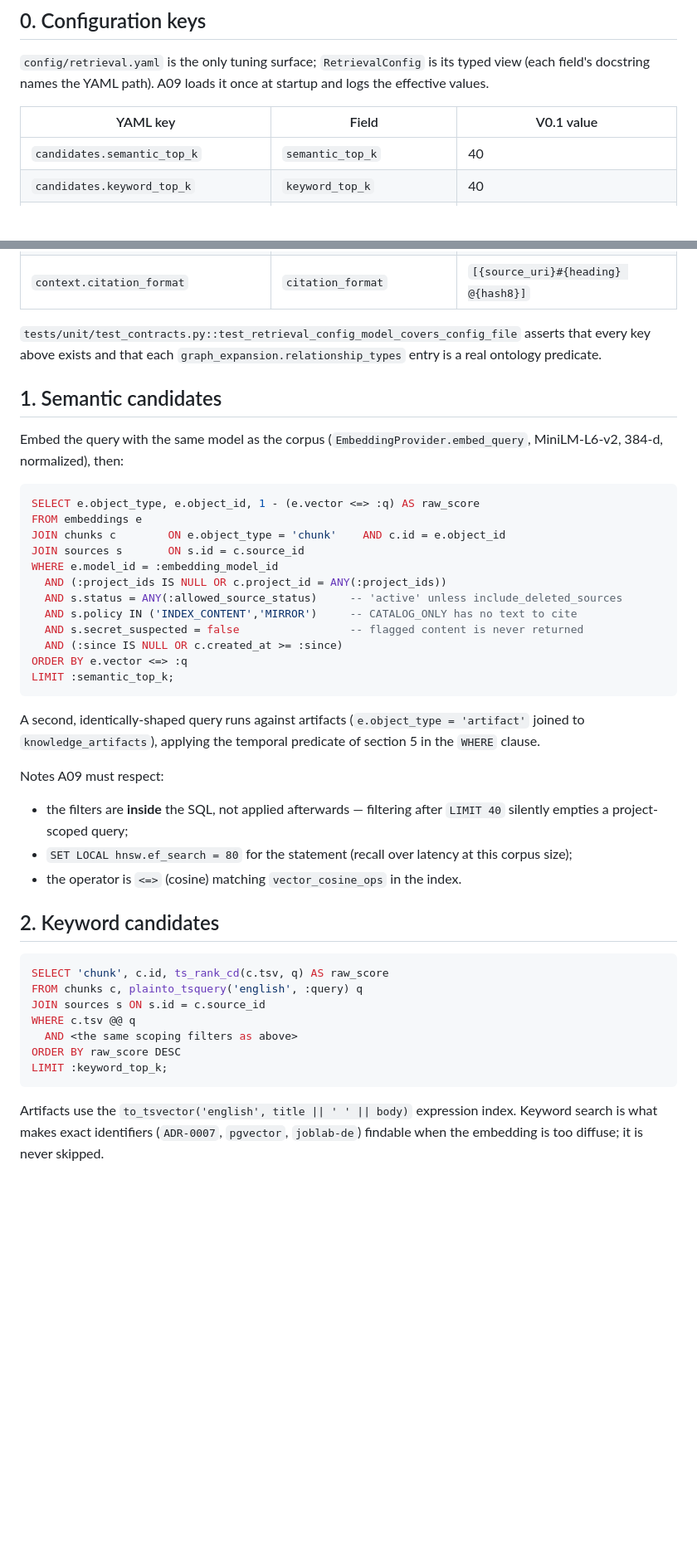
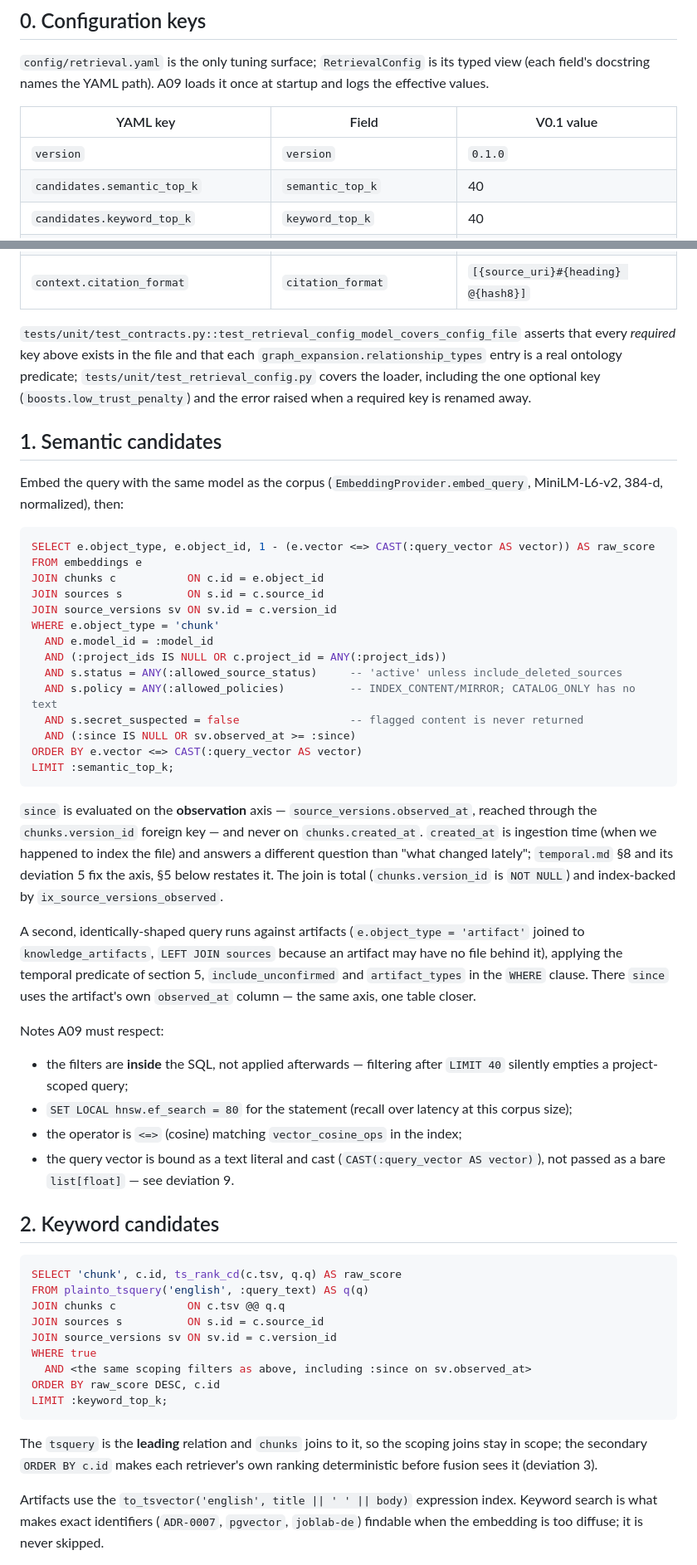
Before and after one commit to Mbehbahani/AI-memory, a Markdown page: docs/architecture/retrieval.md, 2 parts joined by grey strips. Shown at 83% size. Drawn GitHub-style; blank space fills up the shorter version.

````diff
--- a/docs/architecture/retrieval.md
+++ b/docs/architecture/retrieval.md
@@ -28,6 +34,7 @@ docstring names the YAML path). A09 loads it once at startup and logs the effect
 
 | YAML key | Field | V0.1 value |
 |---|---|---|
+| `version` | `version` | `0.1.0` |
 | `candidates.semantic_top_k` | `semantic_top_k` | 40 |
 | `candidates.keyword_top_k` | `keyword_top_k` | 40 |
 | `candidates.fused_top_k` | `fused_top_k` | 15 |
@@ -46,8 +54,10 @@ docstring names the YAML path). A09 loads it once at startup and logs the effect
 | `context.block_order` | `block_order` | `[project_summary, current_facts, decisions, evidence_chunks, related_entities]` |
 | `context.citation_format` | `citation_format` | `[{source_uri}#{heading} @{hash8}]` |
 
-`tests/unit/test_contracts.py::test_retrieval_config_model_covers_config_file` asserts that every key
-above exists and that each `graph_expansion.relationship_types` entry is a real ontology predicate.
+`tests/unit/test_contracts.py::test_retrieval_config_model_covers_config_file` asserts that every
+*required* key above exists in the file and that each `graph_expansion.relationship_types` entry is a
+real ontology predicate; `tests/unit/test_retrieval_config.py` covers the loader, including the one
+optional key (`boosts.low_trust_penalty`) and the error raised when a required key is renamed away.
 
 ## 1. Semantic candidates
 
@@ -55,41 +65,59 @@ Embed the query with the same model as the corpus (`EmbeddingProvider.embed_quer
 384-d, normalized), then:
 
 ```sql
-SELECT e.object_type, e.object_id, 1 - (e.vector <=> :q) AS raw_score
+SELECT e.object_type, e.object_id, 1 - (e.vector <=> CAST(:query_vector AS vector)) AS raw_score
 FROM embeddings e
-JOIN chunks c        ON e.object_type = 'chunk'    AND c.id = e.object_id
-JOIN sources s       ON s.id = c.source_id
-WHERE e.model_id = :embedding_model_id
+JOIN chunks c           ON c.id = e.object_id
+JOIN sources s          ON s.id = c.source_id
+JOIN source_versions sv ON sv.id = c.version_id
+WHERE e.object_type = 'chunk'
+  AND e.model_id = :model_id
   AND (:project_ids IS NULL OR c.project_id = ANY(:project_ids))
   AND s.status = ANY(:allowed_source_status)     -- 'active' unless include_deleted_sources
-  AND s.policy IN ('INDEX_CONTENT','MIRROR')     -- CATALOG_ONLY has no text to cite
+  AND s.policy = ANY(:allowed_policies)          -- INDEX_CONTENT/MIRROR; CATALOG_ONLY has no text
   AND s.secret_suspected = false                 -- flagged content is never returned
-  AND (:since IS NULL OR c.created_at >= :since)
-ORDER BY e.vector <=> :q
+  AND (:since IS NULL OR sv.observed_at >= :since)
+ORDER BY e.vector <=> CAST(:query_vector AS vector)
 LIMIT :semantic_top_k;
 ```
 
+`since` is evaluated on the **observation** axis — `source_versions.observed_at`, reached through the
+`chunks.version_id` foreign key — and never on `chunks.created_at`. `created_at` is ingestion time
+(when we happened to index the file) and answers a different question than "what changed lately";
+`temporal.md` §8 and its deviation 5 fix the axis, §5 below restates it. The join is total
+(`chunks.version_id` is `NOT NULL`) and index-backed by `ix_source_versions_observed`.
+
 A second, identically-shaped query runs against artifacts (`e.object_type = 'artifact'` joined to
-`knowledge_artifacts`), applying the temporal predicate of section 5 in the `WHERE` clause.
+`knowledge_artifacts`, `LEFT JOIN sources` because an artifact may have no file behind it), applying
+the temporal predicate of section 5, `include_unconfirmed` and `artifact_types` in the `WHERE`
+clause. There `since` uses the artifact's own `observed_at` column — the same axis, one table closer.
 
 Notes A09 must respect:
 
 * the filters are **inside** the SQL, not applied afterwards — filtering after `LIMIT 40` silently
   empties a project-scoped query;
 * `SET LOCAL hnsw.ef_search = 80` for the statement (recall over latency at this corpus size);
-* the operator is `<=>` (cosine) matching `vector_cosine_ops` in the index.
+* the operator is `<=>` (cosine) matching `vector_cosine_ops` in the index;
+* the query vector is bound as a text literal and cast (`CAST(:query_vector AS vector)`), not passed
+  as a bare `list[float]` — see deviation 9.
 
 ## 2. Keyword candidates
 
 ```sql
-SELECT 'chunk', c.id, ts_rank_cd(c.tsv, q) AS raw_score
-FROM chunks c, plainto_tsquery('english', :query) q
-JOIN sources s ON s.id = c.source_id
-WHERE c.tsv @@ q
-  AND <the same scoping filters as above>
-ORDER BY raw_score DESC
+SELECT 'chunk', c.id, ts_rank_cd(c.tsv, q.q) AS raw_score
+FROM plainto_tsquery('english', :query_text) AS q(q)
+JOIN chunks c           ON c.tsv @@ q.q
+JOIN sources s          ON s.id = c.source_id
+JOIN source_versions sv ON sv.id = c.version_id
+WHERE true
+  AND <the same scoping filters as above, including :since on sv.observed_at>
+ORDER BY raw_score DESC, c.id
 LIMIT :keyword_top_k;
 ```
+
+The `tsquery` is the **leading** relation and `chunks` joins to it, so the scoping joins stay in
+scope; the secondary `ORDER BY c.id` makes each retriever's own ranking deterministic before fusion
+sees it (deviation 3).
 
 Artifacts use the `to_tsvector('english', title || ' ' || body)` expression index. Keyword search is
 what makes exact identifiers (`ADR-0007`, `pgvector`, `joblab-de`) findable when the embedding is
````
Also changed, not shown: other parts of docs/architecture/retrieval.md (+35 -6 lines).
